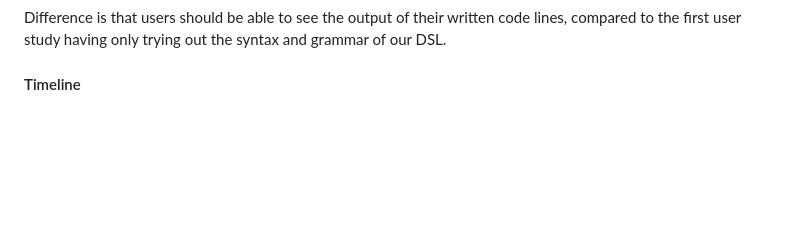
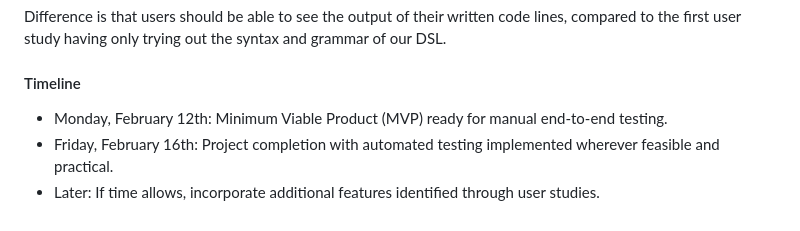
Before and after one commit to arshdeep821/DSL_FOR_BLOGGING, a Markdown page: CHECKINS.md, the part around the change. Rendered like a GitHub page; blank space fills up the shorter version.

```diff
--- a/CHECKINS.md
+++ b/CHECKINS.md
@@ -157,3 +157,6 @@ The evaluator for the backend is comlpete, meaning all the tokens are analyzed c
 Difference is that users should be able to see the output of their written code lines, compared to the first user study having only trying out the syntax and grammar of our DSL.
 
 #### Timeline
+- Monday, February 12th: Minimum Viable Product (MVP) ready for manual end-to-end testing.
+- Friday, February 16th: Project completion with automated testing implemented wherever feasible and practical.
+- Later: If time allows, incorporate additional features identified through user studies.
```
